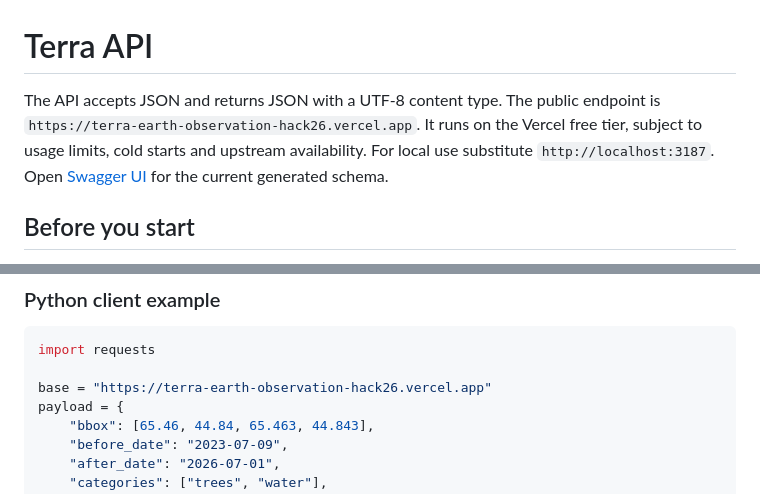
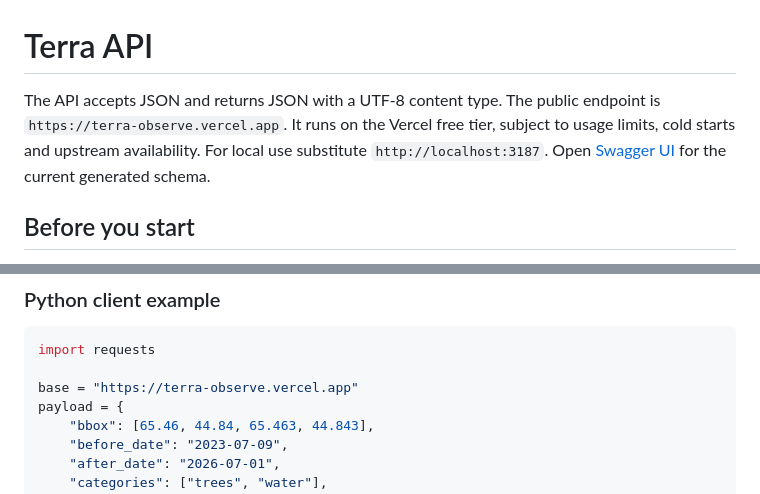
Before and after one commit to Adis773/terra-earth-observation, a Markdown page: docs/API.md, 2 parts joined by grey strips. GitHub-like rendering.

````diff
--- a/docs/API.md
+++ b/docs/API.md
@@ -1,6 +1,6 @@
 # Terra API
 
-The API accepts JSON and returns JSON with a UTF-8 content type. The public endpoint is `https://terra-earth-observation-hack26.vercel.app`. It runs on the Vercel free tier, subject to usage limits, cold starts and upstream availability. For local use substitute `http://localhost:3187`. Open [Swagger UI](https://terra-earth-observation-hack26.vercel.app/api/docs) for the current generated schema.
+The API accepts JSON and returns JSON with a UTF-8 content type. The public endpoint is `https://terra-observe.vercel.app`. It runs on the Vercel free tier, subject to usage limits, cold starts and upstream availability. For local use substitute `http://localhost:3187`. Open [Swagger UI](https://terra-observe.vercel.app/api/docs) for the current generated schema.
 
 ## Before you start
 
@@ -48,7 +48,7 @@ GeoTIFF pixels: 0 water, 1 trees, 2 flooded vegetation, 3 crops, 4 built area, 5
 ```python
 import requests
 
-base = "https://terra-earth-observation-hack26.vercel.app"
+base = "https://terra-observe.vercel.app"
 payload = {
     "bbox": [65.46, 44.84, 65.463, 44.843],
     "before_date": "2023-07-09",
````
Also changed, not shown: README.md (+5 -5 lines), video/README.md (added, +1 -0 lines), assets/demo-preview.gif (added), public/demo-cover.png (added), 8 other files.
